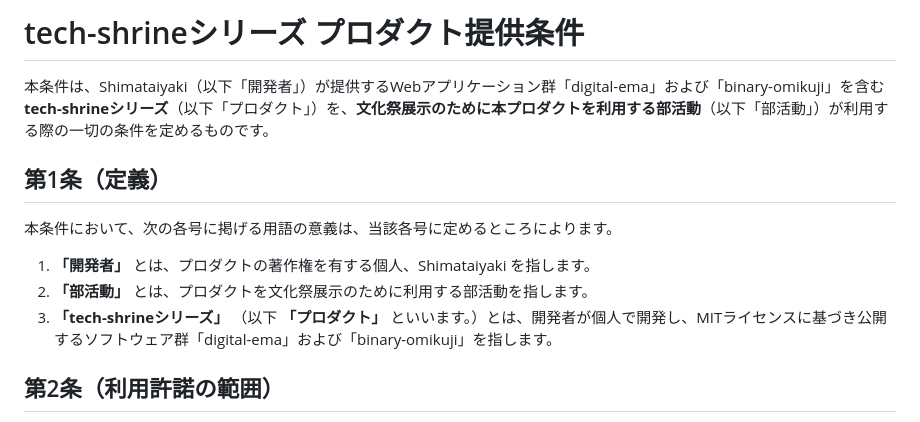
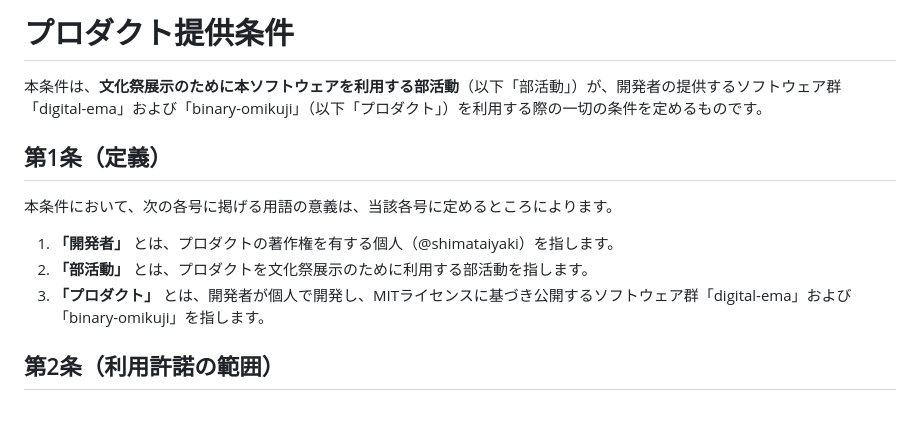
Before and after one commit to shimataiyaki/tech-shrine, a Markdown page: terms.md, the part around the change. GitHub-like rendering.

Commit message:
Revise terms.md for clarity and consistency
Updated the terms document to clarify the developer's identity and product definition.

```diff
--- a/docs/legal/terms.md
+++ b/terms.md
@@ -1,14 +1,14 @@
-# tech-shrineシリーズ プロダクト提供条件
+# プロダクト提供条件
 
-本条件は、Shimataiyaki（以下「開発者」）が提供するWebアプリケーション群「digital-ema」および「binary-omikuji」を含む **tech-shrineシリーズ**（以下「プロダクト」）を、**文化祭展示のために本プロダクトを利用する部活動**（以下「部活動」）が利用する際の一切の条件を定めるものです。
+本条件は、**文化祭展示のために本ソフトウェアを利用する部活動**（以下「部活動」）が、開発者の提供するソフトウェア群「digital-ema」および「binary-omikuji」（以下「プロダクト」）を利用する際の一切の条件を定めるものです。
 
 ## 第1条（定義）
 
 本条件において、次の各号に掲げる用語の意義は、当該各号に定めるところによります。
 
-1. **「開発者」** とは、プロダクトの著作権を有する個人、Shimataiyaki を指します。
+1. **「開発者」** とは、プロダクトの著作権を有する個人（@shimataiyaki）を指します。
 2. **「部活動」** とは、プロダクトを文化祭展示のために利用する部活動を指します。
-3. **「tech-shrineシリーズ」** （以下 **「プロダクト」** といいます。）とは、開発者が個人で開発し、MITライセンスに基づき公開するソフトウェア群「digital-ema」および「binary-omikuji」を指します。
+3. **「プロダクト」** とは、開発者が個人で開発し、MITライセンスに基づき公開するソフトウェア群「digital-ema」および「binary-omikuji」を指します。
 
 ## 第2条（利用許諾の範囲）
 
```
